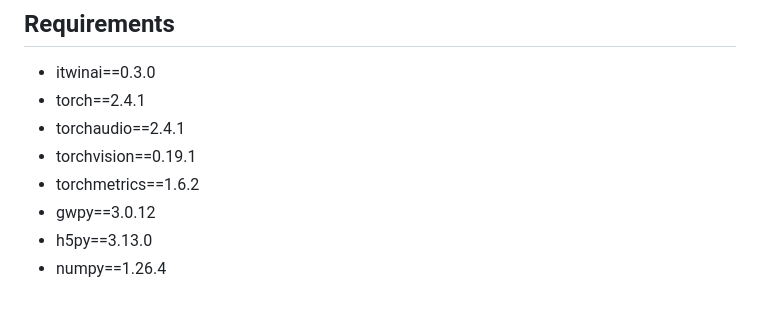
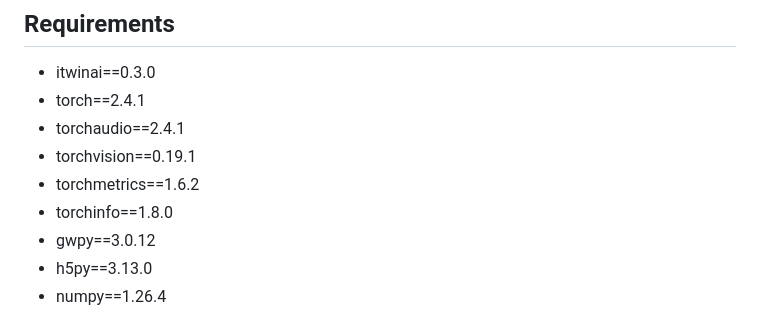
Before and after one commit to interTwin-eu/DT-Virgo-dags, a Markdown page: Final_Release/README.md, the part around the change. GitHub-like rendering.

Commit message:
Update README.md
README correction

```diff
--- a/Final_Release/README.md
+++ b/Final_Release/README.md
@@ -58,6 +58,7 @@ The following shows how to set up and run the Virgo DT pipeline.
 - torchaudio==2.4.1
 - torchvision==0.19.1
 - torchmetrics==1.6.2
+- torchinfo==1.8.0
 - gwpy==3.0.12
 - h5py==3.13.0
 - numpy==1.26.4
```
